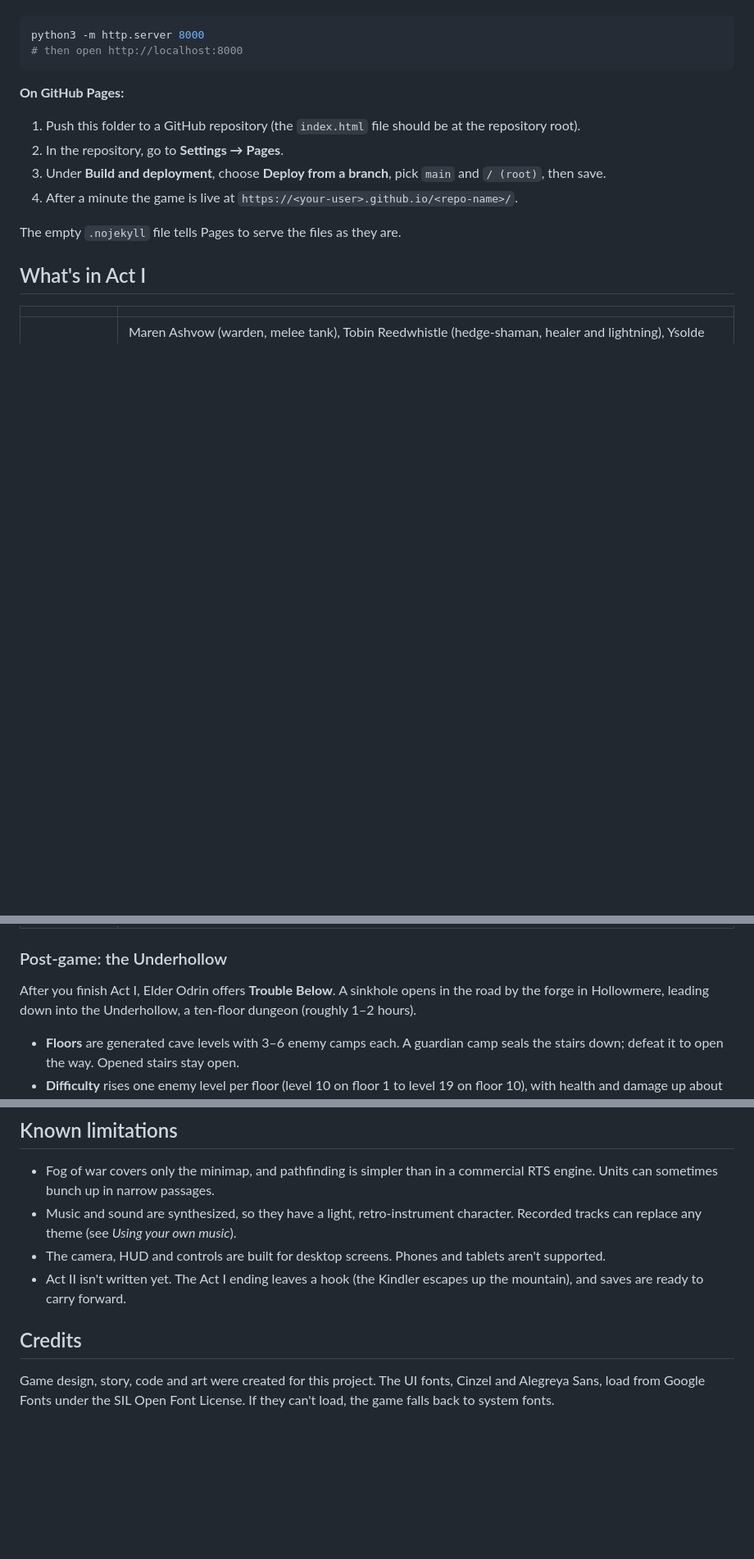
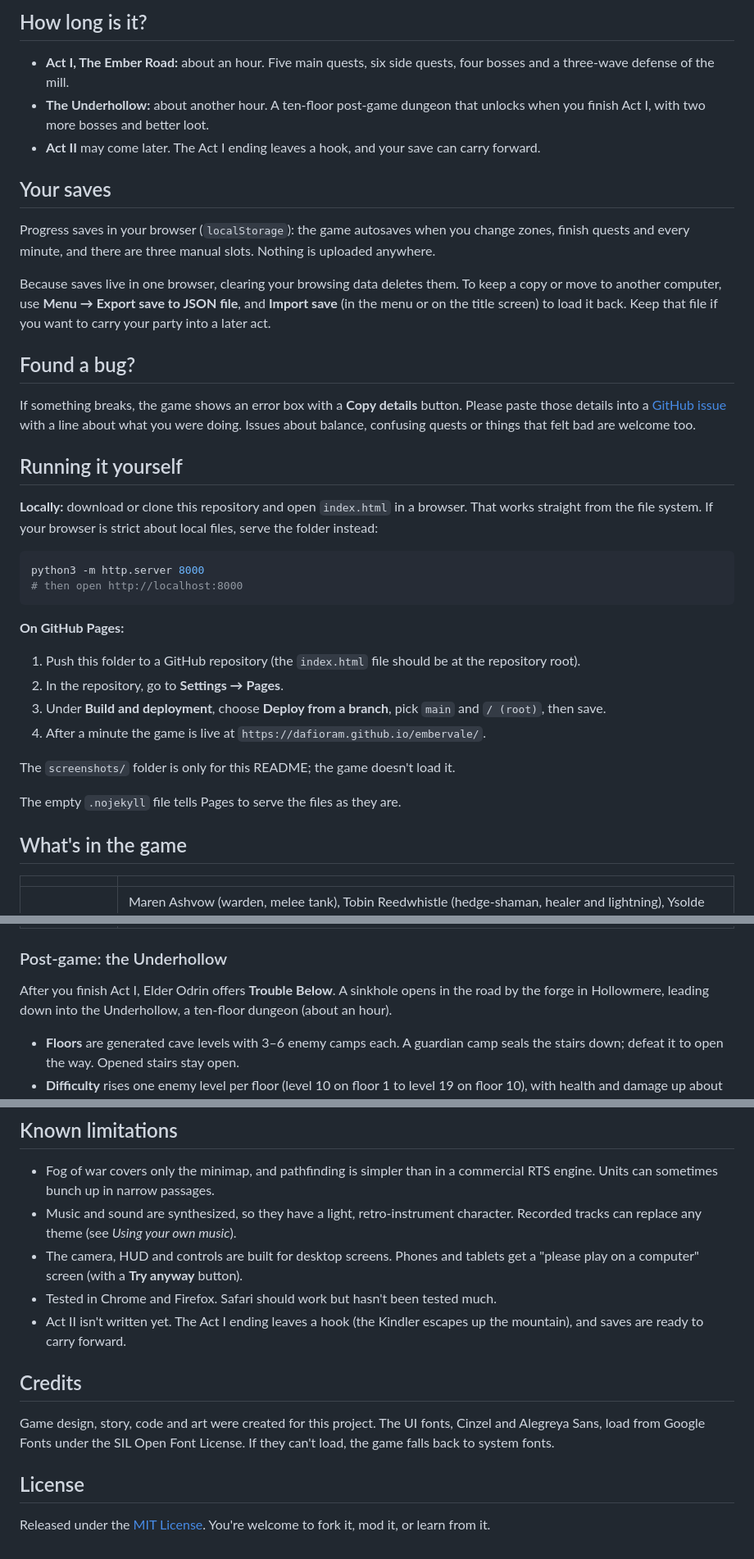
Before and after one commit to dafioram/embervale, a Markdown page: README.md, 3 parts joined by grey strips. Shown: that part at 82% size. Drawn GitHub-style; blank space fills up the shorter version.

````diff
--- a/README.md
+++ b/README.md
@@ -12,3 +25,22 @@ It is a static site: plain HTML, CSS and JavaScript with no build step and no de
+## How long is it?
+
+- **Act I, The Ember Road:** about an hour. Five main quests, six side quests, four bosses and a three-wave defense of the mill.
+- **The Underhollow:** about another hour. A ten-floor post-game dungeon that unlocks when you finish Act I, with two more bosses and better loot.
+- **Act II** may come later. The Act I ending leaves a hook, and your save can carry forward.
+
+## Your saves
+
+Progress saves in your browser (`localStorage`): the game autosaves when you change zones, finish quests and every minute, and there are three manual slots. Nothing is uploaded anywhere.
+
+Because saves live in one browser, clearing your browsing data deletes them. To keep a copy or move to another computer, use **Menu → Export save to JSON file**, and **Import save** (in the menu or on the title screen) to load it back. Keep that file if you want to carry your party into a later act.
+
+## Found a bug?
+
+If something breaks, the game shows an error box with a **Copy details** button. Please paste those details into a [GitHub issue](https://github.com/dafioram/embervale/issues) with a line about what you were doing. Issues about balance, confusing quests or things that felt bad are welcome too.
+
+## Running it yourself
+
+**Locally:** download or clone this repository and open `index.html` in a browser. That works straight from the file system. If your browser is strict about local files, serve the folder instead:
 
 ```bash
 python3 -m http.server 8000
@@ -20,11 +52,13 @@ python3 -m http.server 8000
 1. Push this folder to a GitHub repository (the `index.html` file should be at the repository root).
 2. In the repository, go to **Settings → Pages**.
 3. Under **Build and deployment**, choose **Deploy from a branch**, pick `main` and `/ (root)`, then save.
-4. After a minute the game is live at `https://<your-user>.github.io/<repo-name>/`.
+4. After a minute the game is live at `https://dafioram.github.io/embervale/`.
+
+The `screenshots/` folder is only for this README; the game doesn't load it.
 
 The empty `.nojekyll` file tells Pages to serve the files as they are.
 
-## What's in Act I
+## What's in the game
 
 | | |
 |---|---|
@@ -40,7 +74,7 @@ The empty `.nojekyll` file tells Pages to serve the files as they are.
 
 ### Post-game: the Underhollow
 
-After you finish Act I, Elder Odrin offers **Trouble Below**. A sinkhole opens in the road by the forge in Hollowmere, leading down into the Underhollow, a ten-floor dungeon (roughly 1–2 hours).
+After you finish Act I, Elder Odrin offers **Trouble Below**. A sinkhole opens in the road by the forge in Hollowmere, leading down into the Underhollow, a ten-floor dungeon (about an hour).
 
 - **Floors** are generated cave levels with 3–6 enemy camps each. A guardian camp seals the stairs down; defeat it to open the way. Opened stairs stay open.
 - **Difficulty** rises one enemy level per floor (level 10 on floor 1 to level 19 on floor 10), with health and damage up about 9% per level. Past floor 6 the enemies out-level a capped party, so tomes and gear matter.
@@ -180,9 +216,14 @@ This generates every zone and confirms that every camp, NPC, object, entry and e
 
 - Fog of war covers only the minimap, and pathfinding is simpler than in a commercial RTS engine. Units can sometimes bunch up in narrow passages.
 - Music and sound are synthesized, so they have a light, retro-instrument character. Recorded tracks can replace any theme (see *Using your own music*).
-- The camera, HUD and controls are built for desktop screens. Phones and tablets aren't supported.
+- The camera, HUD and controls are built for desktop screens. Phones and tablets get a "please play on a computer" screen (with a **Try anyway** button).
+- Tested in Chrome and Firefox. Safari should work but hasn't been tested much.
 - Act II isn't written yet. The Act I ending leaves a hook (the Kindler escapes up the mountain), and saves are ready to carry forward.
 
 ## Credits
 
 Game design, story, code and art were created for this project. The UI fonts, Cinzel and Alegreya Sans, load from Google Fonts under the SIL Open Font License. If they can't load, the game falls back to system fonts.
+
+## License
+
+Released under the [MIT License](LICENSE). You're welcome to fork it, mod it, or learn from it.
````
Also changed, not shown: other parts of README.md (+22 -7 lines), screenshots/bogmother.jpg (added), screenshots/cinder-warden.jpg (added), screenshots/shop.jpg (added), screenshots/whisperwood.jpg (added), 6 other files.
